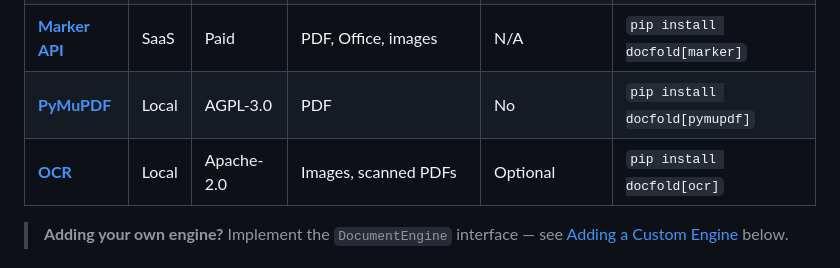
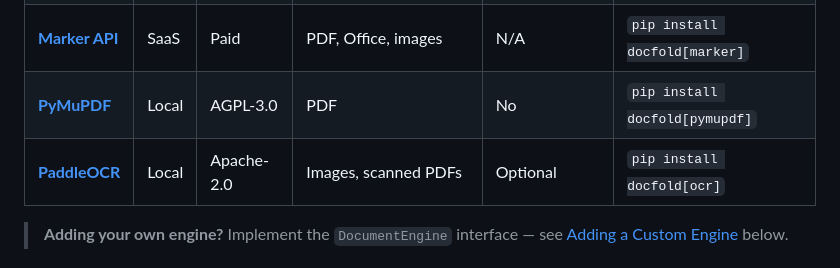
Before and after one commit to Mihailorama/docfold, a Markdown page: README.md, the part around the change. Rendered like a GitHub page.

Commit message:
Rename OCR to PaddleOCR in README.md

```diff
--- a/README.md
+++ b/README.md
@@ -52,7 +52,7 @@ for name, res in results.items():
 | [**MinerU**](https://github.com/opendatalab/MinerU) | Local | AGPL-3.0 | PDF | Recommended | `pip install docfold[mineru]` |
 | [**Marker API**](https://www.datalab.to/) | SaaS | Paid | PDF, Office, images | N/A | `pip install docfold[marker]` |
 | [**PyMuPDF**](https://pymupdf.readthedocs.io/) | Local | AGPL-3.0 | PDF | No | `pip install docfold[pymupdf]` |
-| [**OCR**](https://github.com/PaddlePaddle/PaddleOCR) | Local | Apache-2.0 | Images, scanned PDFs | Optional | `pip install docfold[ocr]` |
+| [**PaddleOCR**](https://github.com/PaddlePaddle/PaddleOCR) | Local | Apache-2.0 | Images, scanned PDFs | Optional | `pip install docfold[ocr]` |
 
 > **Adding your own engine?** Implement the `DocumentEngine` interface — see [Adding a Custom Engine](#adding-a-custom-engine) below.
 
```
